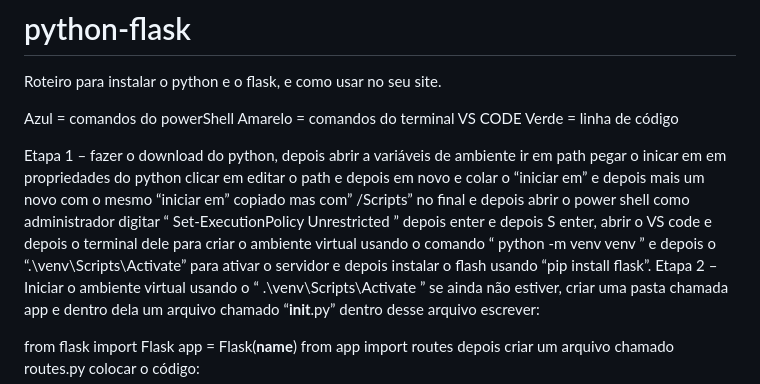
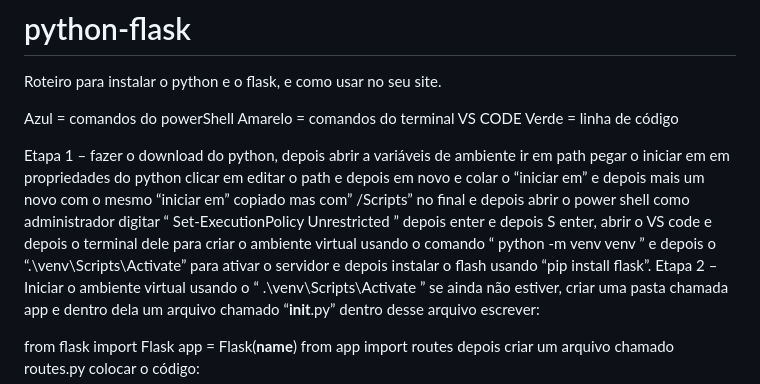
Before and after one commit to KevinReisHartwig/python-flask, a Markdown page: README.md, the part around the change. Rendered like a GitHub page.

```diff
--- a/README.md
+++ b/README.md
@@ -6,7 +6,7 @@ Azul = comandos do powerShell
 Amarelo = comandos do terminal VS CODE
 Verde = linha de código
 
-Etapa 1 – fazer o download do python, depois abrir a variáveis de ambiente ir em path pegar o inicar em em propriedades do python clicar em editar o path e depois em novo e colar o “iniciar em” e depois mais um novo com o mesmo “iniciar em” copiado mas com” /Scripts” no final e depois abrir o power shell como administrador digitar “ Set-ExecutionPolicy Unrestricted ” depois enter e depois S enter, abrir o VS code e depois o terminal dele para criar o ambiente virtual usando o comando “ python -m venv venv ” e depois o “.\venv\Scripts\Activate” para ativar o servidor e depois instalar o flash usando “pip install flask”.
+Etapa 1 – fazer o download do python, depois abrir a variáveis de ambiente ir em path pegar o iniciar em em propriedades do python clicar em editar o path e depois em novo e colar o “iniciar em” e depois mais um novo com o mesmo “iniciar em” copiado mas com” /Scripts” no final e depois abrir o power shell como administrador digitar “ Set-ExecutionPolicy Unrestricted ” depois enter e depois S enter, abrir o VS code e depois o terminal dele para criar o ambiente virtual usando o comando “ python -m venv venv ” e depois o “.\venv\Scripts\Activate” para ativar o servidor e depois instalar o flash usando “pip install flask”.
 Etapa 2 – Iniciar o ambiente virtual usando o “ .\venv\Scripts\Activate ” se ainda não estiver, criar uma pasta chamada app e dentro dela um arquivo chamado “__init__.py” dentro desse arquivo escrever:
 
 from flask import Flask
```
